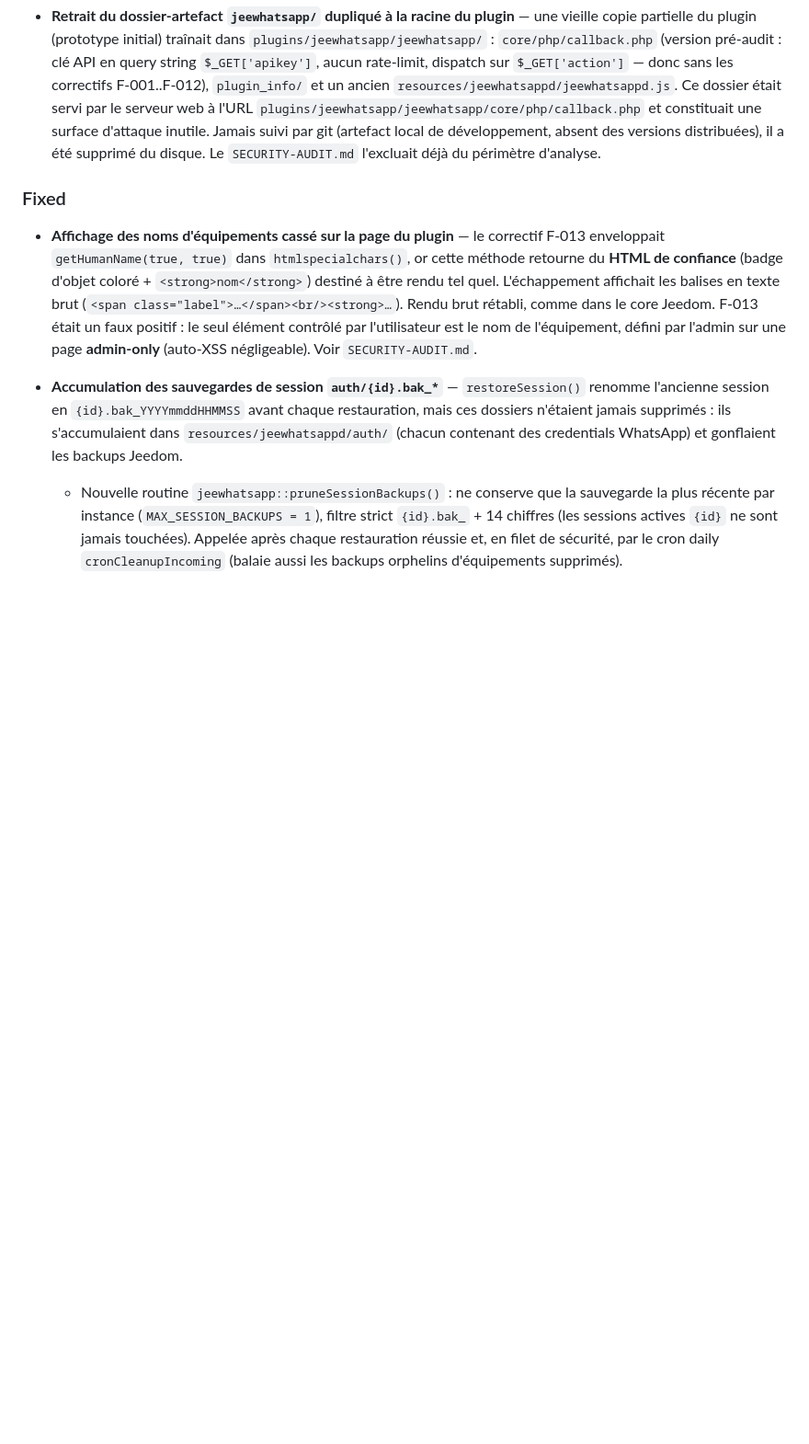
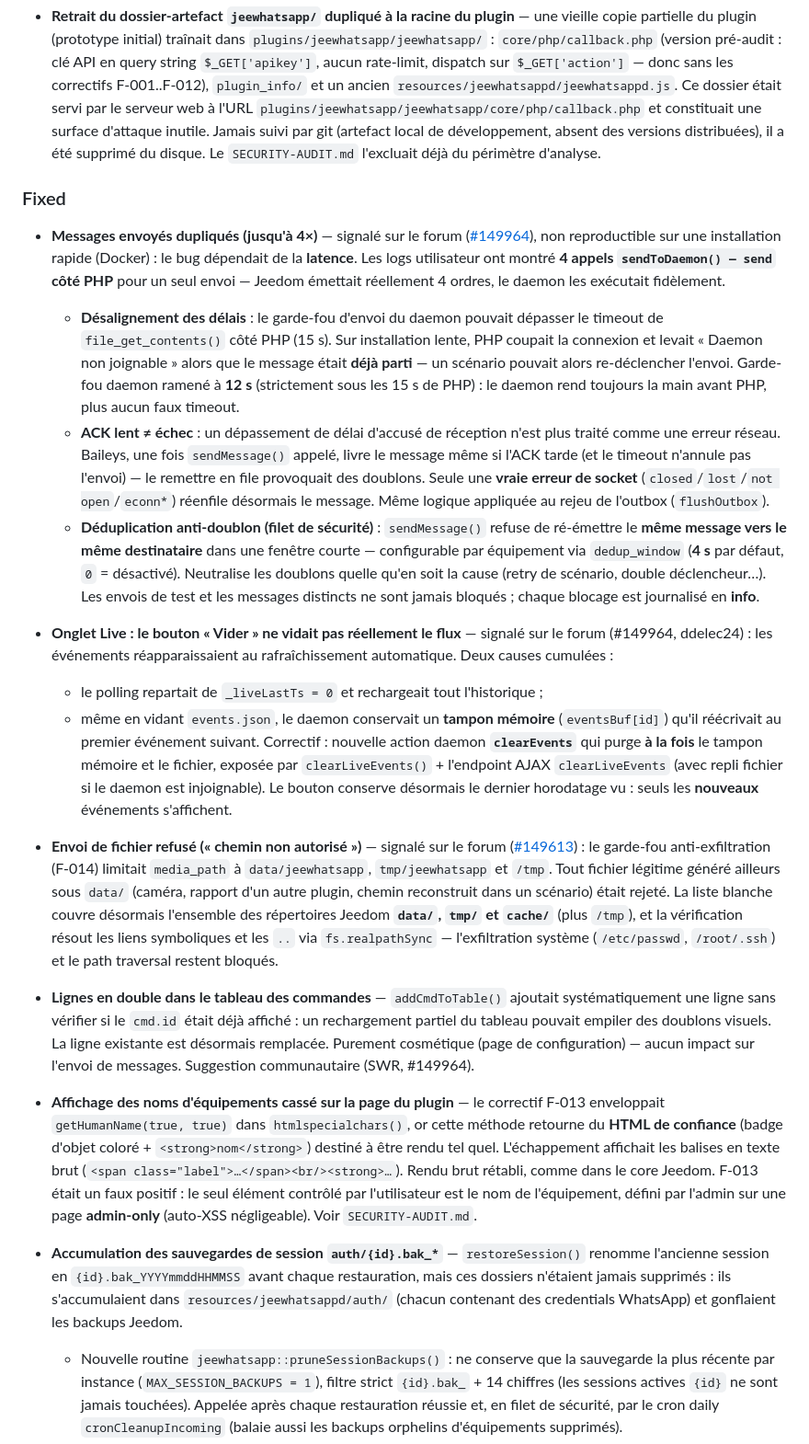
Before and after one commit to Aldarande/jeewhatsapp, a Markdown page: CHANGELOG.md, the part around the change. Shown at 92% size. Drawn GitHub-style; blank space fills up the shorter version.

Commit message:
docs(changelog): documente les correctifs de bugs de la session
Ajoute dans [Unreleased]/Fixed les 4 correctifs remontés par le forum :
- messages dupliqués 4x (#149964) : timeouts daemon/PHP réalignés, ACK lent
  n'est plus traité comme un échec, déduplication anti-doublon
- Live « Vider » sans effet (#149964) : action daemon clearEvents (tampon
  mémoire + fichier), _liveLastTs conservé
- envoi de fichier « chemin non autorisé » (#149613) : liste blanche élargie
  à data/tmp/cache + realpath anti-traversal
- lignes en double dans le tableau des commandes (cosmétique)

Co-Authored-By: Claude Opus 4.8 <noreply@anthropic.com>

```diff
--- a/CHANGELOG.md
+++ b/CHANGELOG.md
@@ -75,6 +75,59 @@ et ce projet adhère à [Semantic Versioning 2.0.0](https://semver.org/).
   Le `SECURITY-AUDIT.md` l'excluait déjà du périmètre d'analyse.
 
 ### Fixed
+
+- **Messages envoyés dupliqués (jusqu'à 4×)** — signalé sur le forum
+  ([#149964](https://community.jeedom.com/t/jeewhatsapp-message-envoye-dupliques-4x/149964)),
+  non reproductible sur une installation rapide (Docker) : le bug dépendait de la
+  **latence**. Les logs utilisateur ont montré **4 appels `sendToDaemon() — send`
+  côté PHP** pour un seul envoi — Jeedom émettait réellement 4 ordres, le daemon
+  les exécutait fidèlement.
+  - **Désalignement des délais** : le garde-fou d'envoi du daemon pouvait dépasser
+    le timeout de `file_get_contents()` côté PHP (15 s). Sur installation lente,
+    PHP coupait la connexion et levait « Daemon non joignable » alors que le
+    message était **déjà parti** — un scénario pouvait alors re-déclencher l'envoi.
+    Garde-fou daemon ramené à **12 s** (strictement sous les 15 s de PHP) : le
+    daemon rend toujours la main avant PHP, plus aucun faux timeout.
+  - **ACK lent ≠ échec** : un dépassement de délai d'accusé de réception n'est plus
+    traité comme une erreur réseau. Baileys, une fois `sendMessage()` appelé, livre
+    le message même si l'ACK tarde (et le timeout n'annule pas l'envoi) — le
+    remettre en file provoquait des doublons. Seule une **vraie erreur de socket**
+    (`closed`/`lost`/`not open`/`econn*`) réenfile désormais le message. Même
+    logique appliquée au rejeu de l'outbox (`flushOutbox`).
+  - **Déduplication anti-doublon (filet de sécurité)** : `sendMessage()` refuse de
+    ré-émettre le **même message vers le même destinataire** dans une fenêtre
+    courte — configurable par équipement via `dedup_window` (**4 s** par défaut,
+    `0` = désactivé). Neutralise les doublons quelle qu'en soit la cause (retry de
+    scénario, double déclencheur…). Les envois de test et les messages distincts
+    ne sont jamais bloqués ; chaque blocage est journalisé en **info**.
+
+- **Onglet Live : le bouton « Vider » ne vidait pas réellement le flux** — signalé
+  sur le forum (#149964, ddelec24) : les événements réapparaissaient au
+  rafraîchissement automatique. Deux causes cumulées :
+  - le polling repartait de `_liveLastTs = 0` et rechargeait tout l'historique ;
+  - même en vidant `events.json`, le daemon conservait un **tampon mémoire**
+    (`eventsBuf[id]`) qu'il réécrivait au premier événement suivant.
+  Correctif : nouvelle action daemon **`clearEvents`** qui purge **à la fois** le
+  tampon mémoire et le fichier, exposée par `clearLiveEvents()` + l'endpoint AJAX
+  `clearLiveEvents` (avec repli fichier si le daemon est injoignable). Le bouton
+  conserve désormais le dernier horodatage vu : seuls les **nouveaux** événements
+  s'affichent.
+
+- **Envoi de fichier refusé (« chemin non autorisé »)** — signalé sur le forum
+  ([#149613](https://community.jeedom.com/t/jeewhatsapp-envoi-de-fichier/149613)) :
+  le garde-fou anti-exfiltration (F-014) limitait `media_path` à `data/jeewhatsapp`,
+  `tmp/jeewhatsapp` et `/tmp`. Tout fichier légitime généré ailleurs sous `data/`
+  (caméra, rapport d'un autre plugin, chemin reconstruit dans un scénario) était
+  rejeté. La liste blanche couvre désormais l'ensemble des répertoires Jeedom
+  **`data/`, `tmp/` et `cache/`** (plus `/tmp`), et la vérification résout les liens
+  symboliques et les `..` via `fs.realpathSync` — l'exfiltration système
+  (`/etc/passwd`, `/root/.ssh`) et le path traversal restent bloqués.
+
+- **Lignes en double dans le tableau des commandes** — `addCmdToTable()` ajoutait
+  systématiquement une ligne sans vérifier si le `cmd.id` était déjà affiché : un
+  rechargement partiel du tableau pouvait empiler des doublons visuels. La ligne
+  existante est désormais remplacée. Purement cosmétique (page de configuration) —
+  aucun impact sur l'envoi de messages. Suggestion communautaire (SWR, #149964).
 
 - **Affichage des noms d'équipements cassé sur la page du plugin** — le correctif
   F-013 enveloppait `getHumanName(true, true)` dans `htmlspecialchars()`, or cette
```
